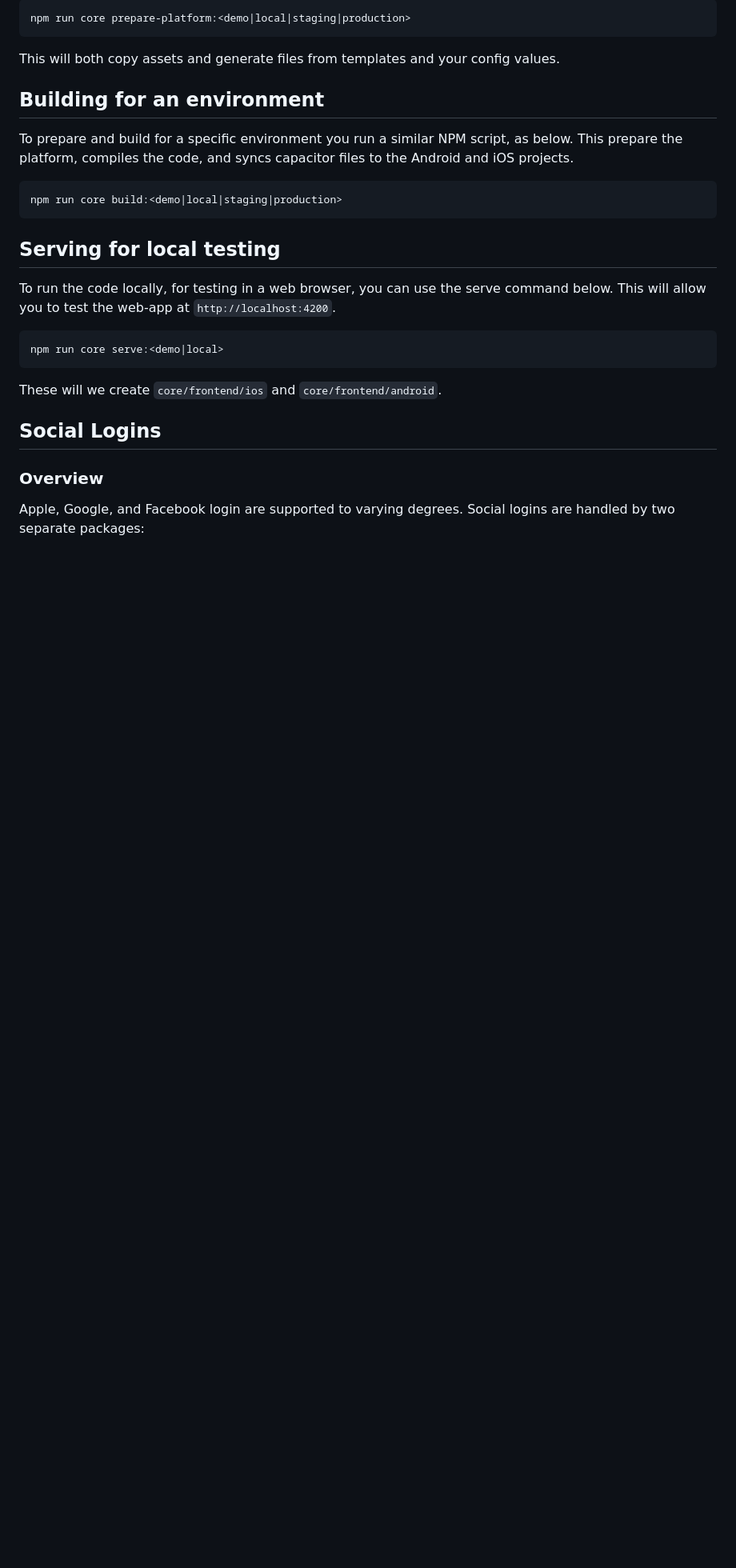
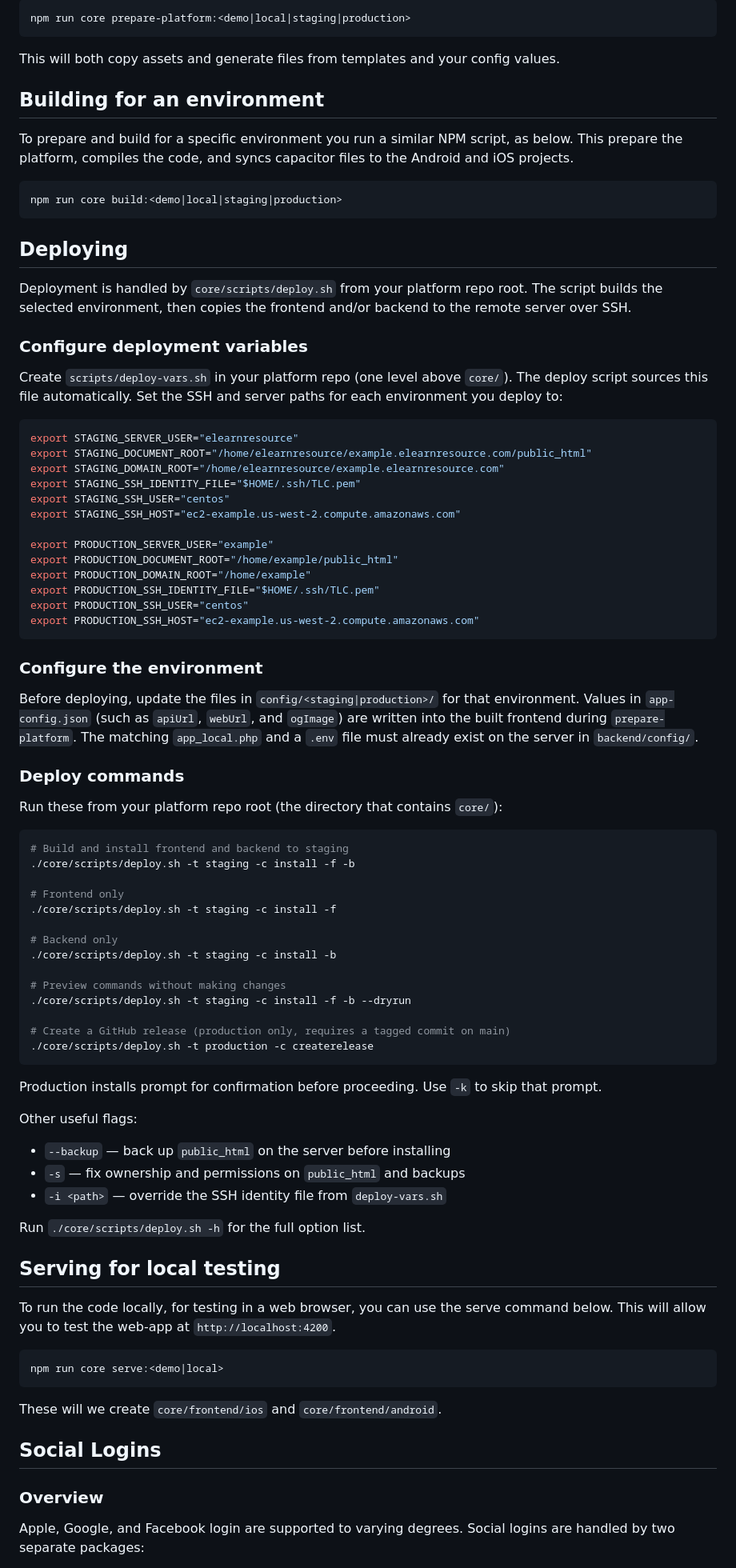
Before and after one commit to languageconservancy/elearning-core, a Markdown page: README.md, the part around one of its changes. Shown at 80% size. Drawn GitHub-style; blank space fills up the shorter version.

Commit message:
chore: update readme with deploy instructions

````diff
--- a/README.md
+++ b/README.md
@@ -426,6 +415,65 @@ To prepare and build for a specific environment you run a similar NPM script, as
 npm run core build:<demo|local|staging|production>
 ```
 
+## Deploying
+
+Deployment is handled by `core/scripts/deploy.sh` from your platform repo root. The script builds the selected environment, then copies the frontend and/or backend to the remote server over SSH.
+
+### Configure deployment variables
+
+Create `scripts/deploy-vars.sh` in your platform repo (one level above `core/`). The deploy script sources this file automatically. Set the SSH and server paths for each environment you deploy to:
+
+```bash
+export STAGING_SERVER_USER="elearnresource"
+export STAGING_DOCUMENT_ROOT="/home/elearnresource/example.elearnresource.com/public_html"
+export STAGING_DOMAIN_ROOT="/home/elearnresource/example.elearnresource.com"
+export STAGING_SSH_IDENTITY_FILE="$HOME/.ssh/TLC.pem"
+export STAGING_SSH_USER="centos"
+export STAGING_SSH_HOST="ec2-example.us-west-2.compute.amazonaws.com"
+
+export PRODUCTION_SERVER_USER="example"
+export PRODUCTION_DOCUMENT_ROOT="/home/example/public_html"
+export PRODUCTION_DOMAIN_ROOT="/home/example"
+export PRODUCTION_SSH_IDENTITY_FILE="$HOME/.ssh/TLC.pem"
+export PRODUCTION_SSH_USER="centos"
+export PRODUCTION_SSH_HOST="ec2-example.us-west-2.compute.amazonaws.com"
+```
+
+### Configure the environment
+
+Before deploying, update the files in `config/<staging|production>/` for that environment. Values in `app-config.json` (such as `apiUrl`, `webUrl`, and `ogImage`) are written into the built frontend during `prepare-platform`. The matching `app_local.php` and a `.env` file must already exist on the server in `backend/config/`.
+
+### Deploy commands
+
+Run these from your platform repo root (the directory that contains `core/`):
+
+```bash
+# Build and install frontend and backend to staging
+./core/scripts/deploy.sh -t staging -c install -f -b
+
+# Frontend only
+./core/scripts/deploy.sh -t staging -c install -f
+
+# Backend only
+./core/scripts/deploy.sh -t staging -c install -b
+
+# Preview commands without making changes
+./core/scripts/deploy.sh -t staging -c install -f -b --dryrun
+
+# Create a GitHub release (production only, requires a tagged commit on main)
+./core/scripts/deploy.sh -t production -c createrelease
+```
+
+Production installs prompt for confirmation before proceeding. Use `-k` to skip that prompt.
+
+Other useful flags:
+
+- `--backup` — back up `public_html` on the server before installing
+- `-s` — fix ownership and permissions on `public_html` and backups
+- `-i <path>` — override the SSH identity file from `deploy-vars.sh`
+
+Run `./core/scripts/deploy.sh -h` for the full option list.
+
 ## Serving for local testing
 
 To run the code locally, for testing in a web browser, you can use the serve command below. This will allow you to test the web-app at `http://localhost:4200`.
````
Also changed, not shown: other parts of README.md (+0 -11 lines).
